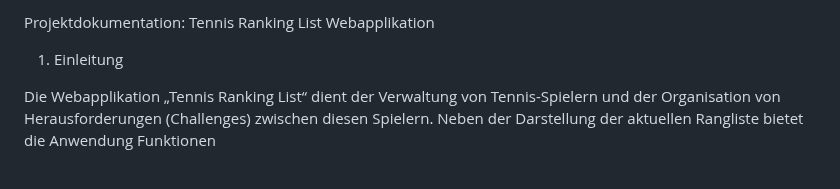
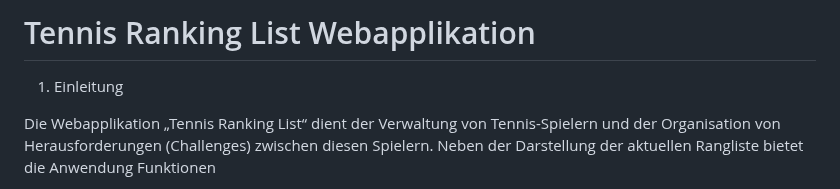
Before and after one commit to AINxtGenDev/stecher_tennis, a Markdown page: README.md, the part around the change. GitHub-like rendering.

```diff
--- a/README.md
+++ b/README.md
@@ -1,5 +1,5 @@
 
-Projektdokumentation: Tennis Ranking List Webapplikation
+# Tennis Ranking List Webapplikation
 
 1. Einleitung
 
```
